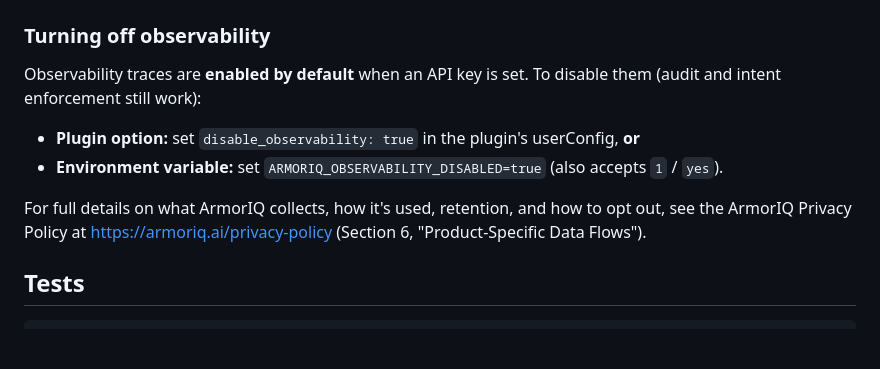
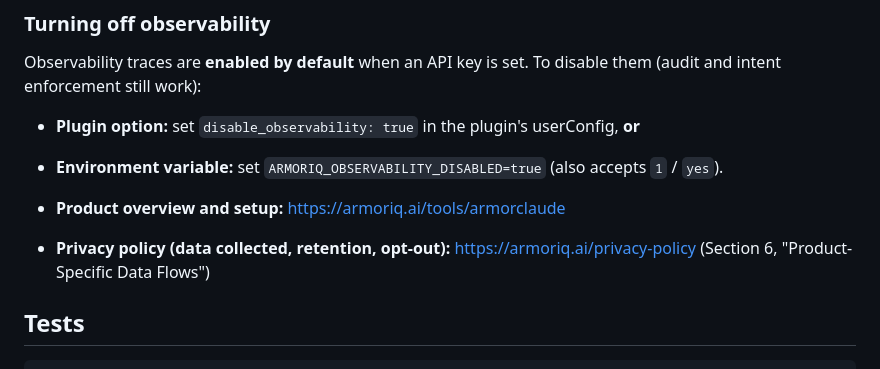
Before and after one commit to armoriq/armorClaude, a Markdown page: README.md, the part around the change. Drawn GitHub-style; blank space fills up the shorter version.

Commit message:
keep product homepage alongside privacy policy link in README
Previous commit swapped the product homepage URL for the privacy
policy URL, which lost a useful pointer. Both links carry different
value: the product page has install/overview, the privacy policy has
the data collection details. Structure as two bullets so readers hit
the right one.

```diff
--- a/README.md
+++ b/README.md
@@ -258,7 +258,8 @@ and intent enforcement still work):
 - **Plugin option:** set `disable_observability: true` in the plugin's userConfig, **or**
 - **Environment variable:** set `ARMORIQ_OBSERVABILITY_DISABLED=true` (also accepts `1` / `yes`).
 
-For full details on what ArmorIQ collects, how it's used, retention, and how to opt out, see the ArmorIQ Privacy Policy at <https://armoriq.ai/privacy-policy> (Section 6, "Product-Specific Data Flows").
+- **Product overview and setup:** <https://armoriq.ai/tools/armorclaude>
+- **Privacy policy (data collected, retention, opt-out):** <https://armoriq.ai/privacy-policy> (Section 6, "Product-Specific Data Flows")
 
 ## Tests
 
```
